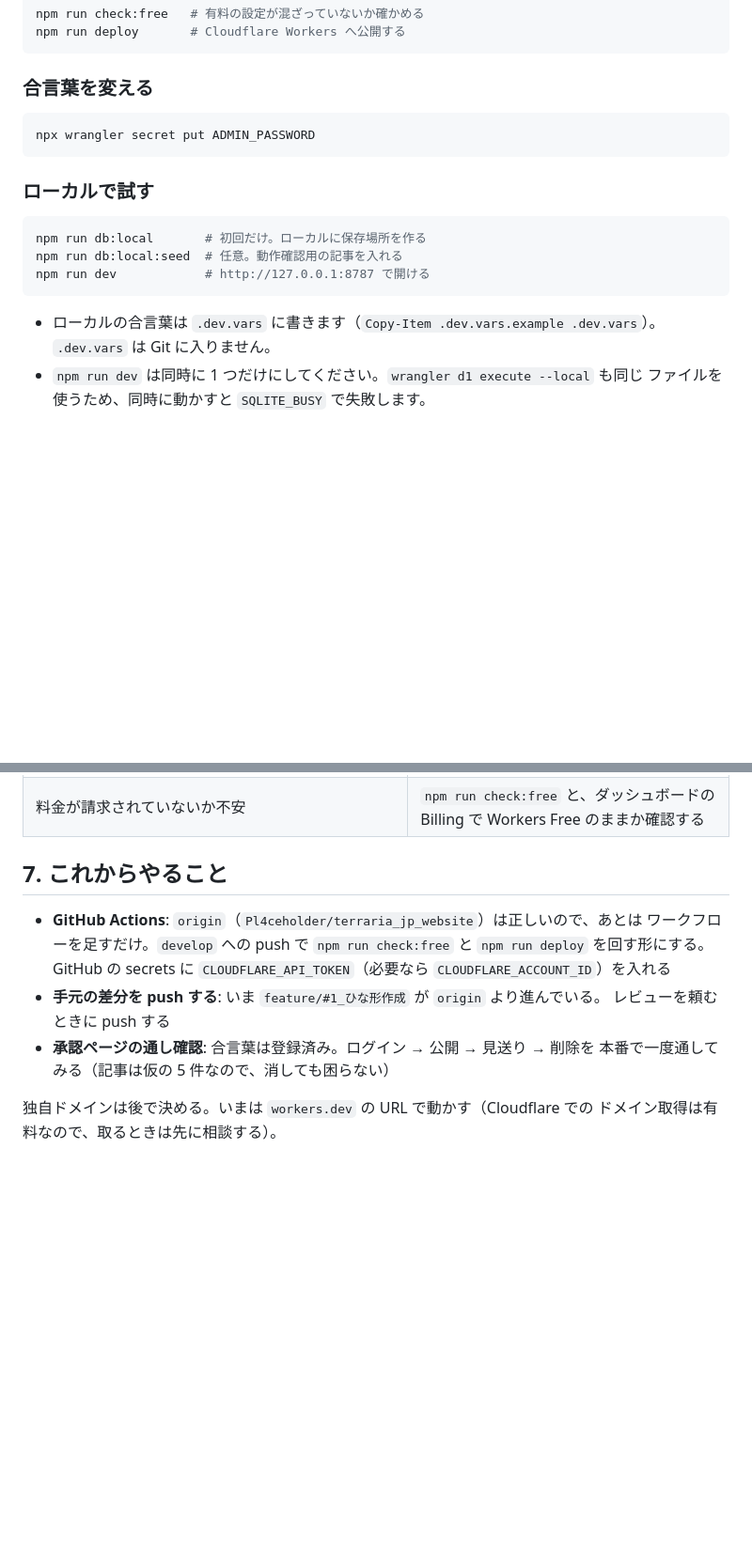
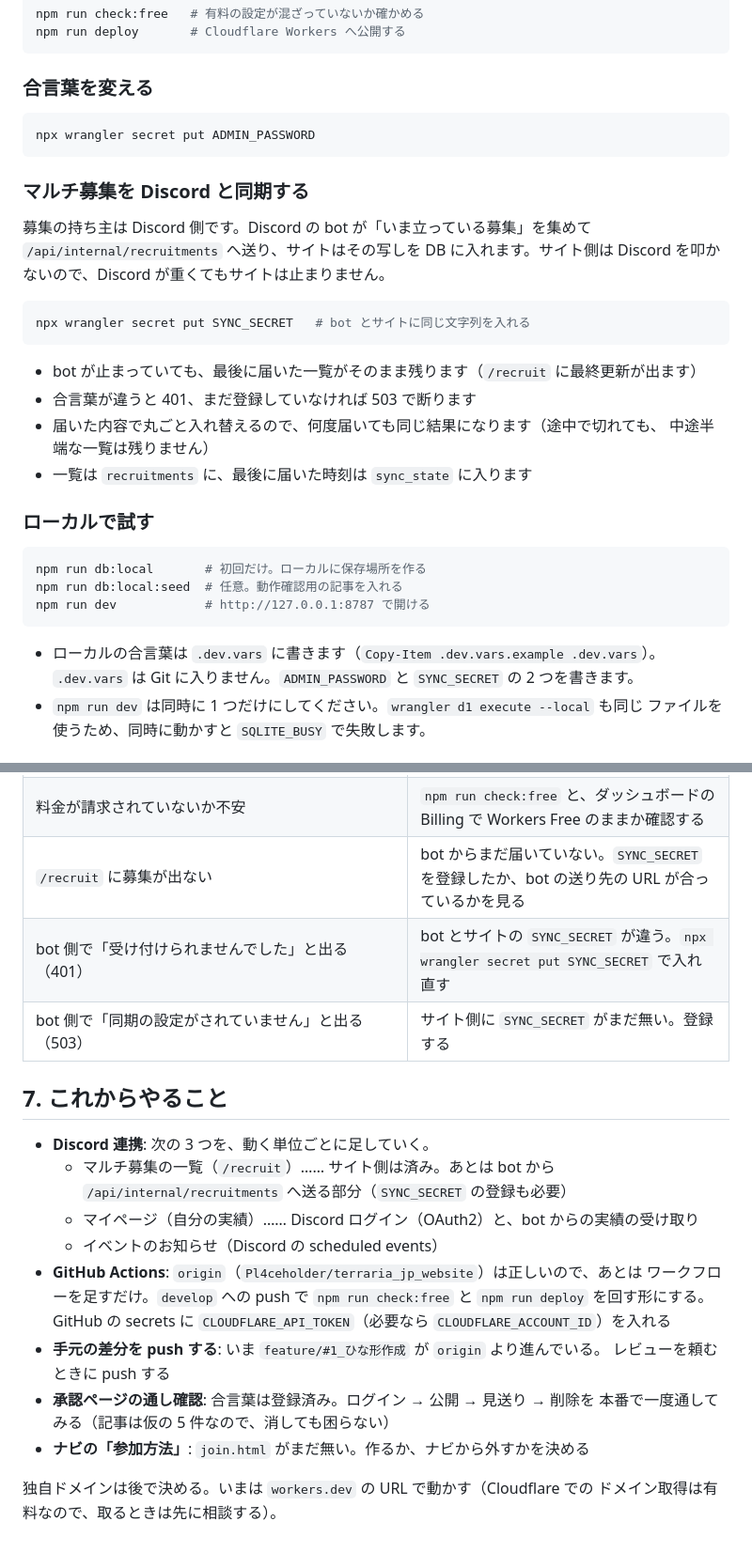
Before and after one commit to Pl4ceholder/terraria_jp_website, a Markdown page: CLOUDFLARE.md, 2 parts joined by grey strips. Shown at 94% size. Drawn GitHub-style; blank space fills up the shorter version.

````diff
--- a/CLOUDFLARE.md
+++ b/CLOUDFLARE.md
@@ -96,6 +99,22 @@ npm run deploy       # Cloudflare Workers へ公開する
 npx wrangler secret put ADMIN_PASSWORD
 ```
 
+### マルチ募集を Discord と同期する
+
+募集の持ち主は Discord 側です。Discord の bot が「いま立っている募集」を集めて
+`/api/internal/recruitments` へ送り、サイトはその写しを DB に入れます。サイト側は
+Discord を叩かないので、Discord が重くてもサイトは止まりません。
+
+```bash
+npx wrangler secret put SYNC_SECRET   # bot とサイトに同じ文字列を入れる
+```
+
+- bot が止まっていても、最後に届いた一覧がそのまま残ります（`/recruit` に最終更新が出ます）
+- 合言葉が違うと 401、まだ登録していなければ 503 で断ります
+- 届いた内容で丸ごと入れ替えるので、何度届いても同じ結果になります（途中で切れても、
+  中途半端な一覧は残りません）
+- 一覧は `recruitments` に、最後に届いた時刻は `sync_state` に入ります
+
 ### ローカルで試す
 
 ```bash
@@ -105,7 +124,7 @@ npm run dev            # http://127.0.0.1:8787 で開ける
 ```
 
 - ローカルの合言葉は `.dev.vars` に書きます（`Copy-Item .dev.vars.example .dev.vars`）。
-  `.dev.vars` は Git に入りません。
+  `.dev.vars` は Git に入りません。`ADMIN_PASSWORD` と `SYNC_SECRET` の 2 つを書きます。
 - `npm run dev` は同時に 1 つだけにしてください。`wrangler d1 execute --local` も同じ
   ファイルを使うため、同時に動かすと `SQLITE_BUSY` で失敗します。
 
@@ -151,9 +170,17 @@ npx wrangler d1 execute terraria-jp --local --command "SELECT id, title, status
 | 直したのに公開サイトが変わらない                           | コードは `npm run deploy` が要る。記事は D1 なのでデプロイ不要                                                 |
 | ローカルの記事が消えた                                     | `database_id` を変えるとローカルの D1 は作り直される。`npm run db:local` と `npm run db:local:seed` を実行する |
 | 料金が請求されていないか不安                               | `npm run check:free` と、ダッシュボードの Billing で Workers Free のままか確認する                             |
+| `/recruit` に募集が出ない                                  | bot からまだ届いていない。`SYNC_SECRET` を登録したか、bot の送り先の URL が合っているかを見る                  |
+| bot 側で「受け付けられませんでした」と出る（401）          | bot とサイトの `SYNC_SECRET` が違う。`npx wrangler secret put SYNC_SECRET` で入れ直す                          |
+| bot 側で「同期の設定がされていません」と出る（503）        | サイト側に `SYNC_SECRET` がまだ無い。登録する                                                                  |
 
 ## 7. これからやること
 
+- **Discord 連携**: 次の 3 つを、動く単位ごとに足していく。
+    - マルチ募集の一覧（`/recruit`）…… サイト側は済み。あとは bot から
+      `/api/internal/recruitments` へ送る部分（`SYNC_SECRET` の登録も必要）
+    - マイページ（自分の実績）…… Discord ログイン（OAuth2）と、bot からの実績の受け取り
+    - イベントのお知らせ（Discord の scheduled events）
 - **GitHub Actions**: `origin`（`Pl4ceholder/terraria_jp_website`）は正しいので、あとは
   ワークフローを足すだけ。`develop` への push で `npm run check:free` と `npm run deploy`
   を回す形にする。GitHub の secrets に `CLOUDFLARE_API_TOKEN`（必要なら
@@ -162,6 +189,7 @@ npx wrangler d1 execute terraria-jp --local --command "SELECT id, title, status
   レビューを頼むときに push する
 - **承認ページの通し確認**: 合言葉は登録済み。ログイン → 公開 → 見送り → 削除を
   本番で一度通してみる（記事は仮の 5 件なので、消しても困らない）
+- **ナビの「参加方法」**: `join.html` がまだ無い。作るか、ナビから外すかを決める
 
 独自ドメインは後で決める。いまは `workers.dev` の URL で動かす（Cloudflare での
 ドメイン取得は有料なので、取るときは先に相談する）。
````
Also changed, not shown: other parts of CLOUDFLARE.md (+11 -8 lines), CODING_RULES.md (+7 -2 lines), README.md (+3 -1 lines).
